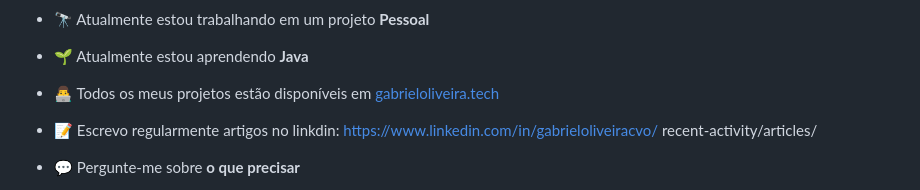
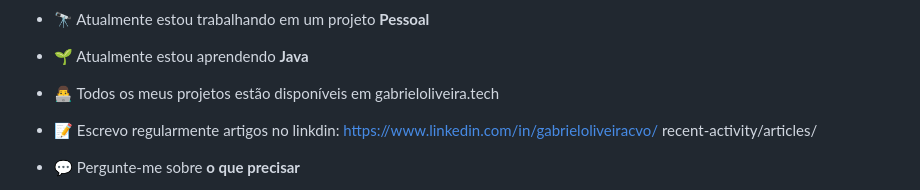
Before and after one commit to OliveiraStrategic/OliveiraStrategic, a Markdown page: README.md, the part around the change. GitHub-like rendering.

```diff
--- a/README.md
+++ b/README.md
@@ -14,7 +14,7 @@
 
 - 🌱 Atualmente estou aprendendo **Java**
 
-- 👨‍💻 Todos os meus projetos estão disponíveis em [gabrieloliveira.tech](gabrieloliveira.tech)
+- 👨‍💻 Todos os meus projetos estão disponíveis em gabrieloliveira.tech
 
 - 📝 Escrevo regularmente artigos no linkdin: [https://www.linkedin.com/in/gabrieloliveiracvo/ recent-activity/articles/](https://www.linkedin.com/in/gabrieloliveiracvo/recent-activity/articles/)
 
```
